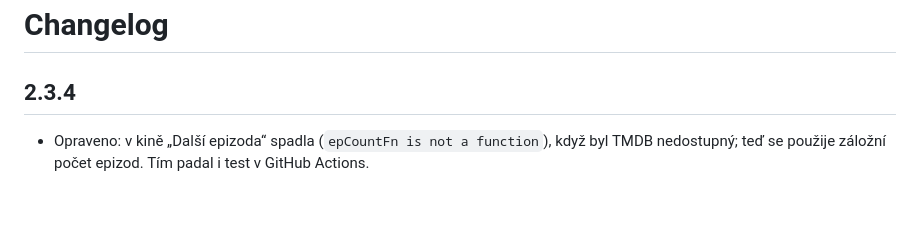
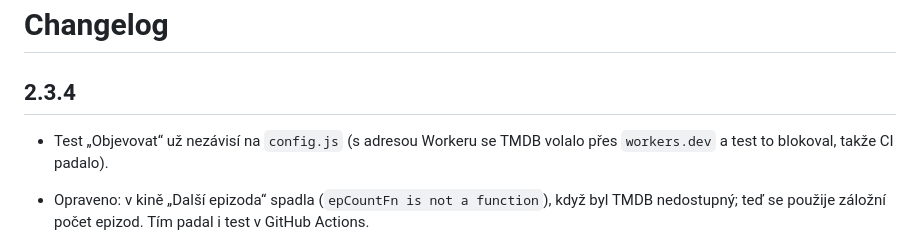
Before and after one commit to mujflix-team/mujflix, a Markdown page: docs/CHANGELOG.md, the part around the change. Rendered like a GitHub page; blank space fills up the shorter version.

```diff
--- a/docs/CHANGELOG.md
+++ b/docs/CHANGELOG.md
@@ -2,6 +2,7 @@
 
 ## 2.3.4
 
+- Test „Objevovat“ už nezávisí na `config.js` (s adresou Workeru se TMDB volalo přes `workers.dev` a test to blokoval, takže CI padalo).
 - Opraveno: v kině „Další epizoda“ spadla (`epCountFn is not a function`), když byl TMDB nedostupný; teď se použije záložní počet epizod. Tím padal i test v GitHub Actions.
 - Spolupráce ve dvou: `CLAUDE.md` (pravidla pro Clauda), `docs/TASKS.md`, `docs/SPOLUPRACE.md`, šablona Pull Requestu; `config.js` už není v `.gitignore`.
 - Opraveno: v pozadí hrála znělka Simpsonových bez obrazu (starý trailer na skryté dlaždici). Trailer se na neviditelné dlaždici už nespouští.
```
